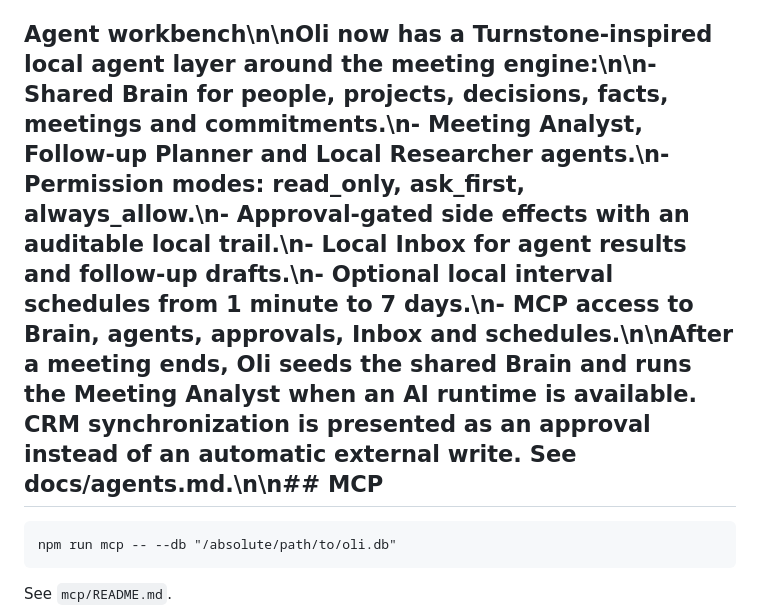
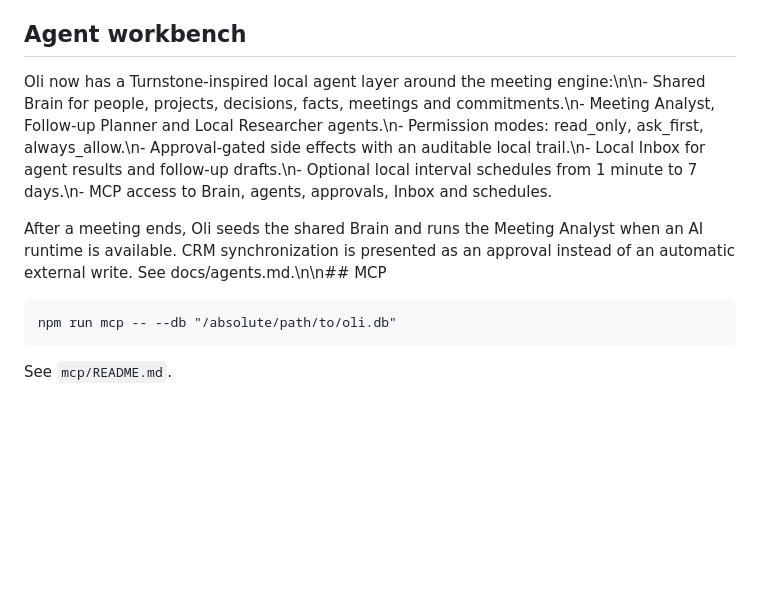
Before and after one commit to Aravindh-dev12/Oli-AI-Voice-Taking-Tool, a Markdown page: README.md, the part around the change. GitHub-like rendering; blank space fills up the shorter version.

Commit message:
docs: fix Agent workbench Markdown line breaks

```diff
--- a/README.md
+++ b/README.md
@@ -139,7 +139,11 @@ The dashboard contains:
 - AI provider configuration
 - privacy and retention controls
 
-## Agent workbench\n\nOli now has a Turnstone-inspired local agent layer around the meeting engine:\n\n- Shared Brain for people, projects, decisions, facts, meetings and commitments.\n- Meeting Analyst, Follow-up Planner and Local Researcher agents.\n- Permission modes: read_only, ask_first, always_allow.\n- Approval-gated side effects with an auditable local trail.\n- Local Inbox for agent results and follow-up drafts.\n- Optional local interval schedules from 1 minute to 7 days.\n- MCP access to Brain, agents, approvals, Inbox and schedules.\n\nAfter a meeting ends, Oli seeds the shared Brain and runs the Meeting Analyst when an AI runtime is available. CRM synchronization is presented as an approval instead of an automatic external write. See docs/agents.md.\n\n## MCP
+## Agent workbench
+
+Oli now has a Turnstone-inspired local agent layer around the meeting engine:\n\n- Shared Brain for people, projects, decisions, facts, meetings and commitments.\n- Meeting Analyst, Follow-up Planner and Local Researcher agents.\n- Permission modes: read_only, ask_first, always_allow.\n- Approval-gated side effects with an auditable local trail.\n- Local Inbox for agent results and follow-up drafts.\n- Optional local interval schedules from 1 minute to 7 days.\n- MCP access to Brain, agents, approvals, Inbox and schedules.
+
+After a meeting ends, Oli seeds the shared Brain and runs the Meeting Analyst when an AI runtime is available. CRM synchronization is presented as an approval instead of an automatic external write. See docs/agents.md.\n\n## MCP
 
     npm run mcp -- --db "/absolute/path/to/oli.db"
 
```
